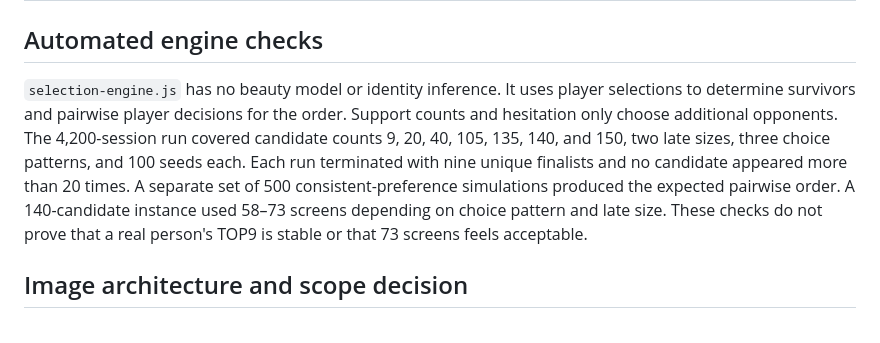
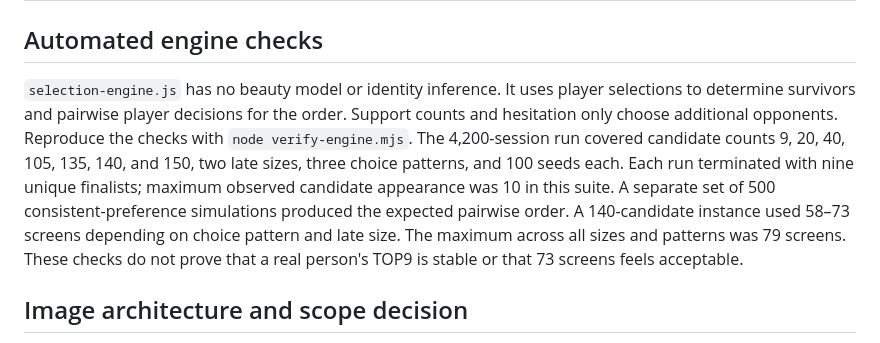
Before and after one commit to nyannko619xxx-oss/-blind-face-select, a Markdown page: VERIFICATION.md, the part around the change. Rendered like a GitHub page.

Commit message:
Record reproducible simulation command and results

```diff
--- a/VERIFICATION.md
+++ b/VERIFICATION.md
@@ -13,7 +13,7 @@ The repository and GitHub Pages are the implementation baseline. `app.html` is t
 
 ## Automated engine checks
 
-`selection-engine.js` has no beauty model or identity inference. It uses player selections to determine survivors and pairwise player decisions for the order. Support counts and hesitation only choose additional opponents. The 4,200-session run covered candidate counts 9, 20, 40, 105, 135, 140, and 150, two late sizes, three choice patterns, and 100 seeds each. Each run terminated with nine unique finalists and no candidate appeared more than 20 times. A separate set of 500 consistent-preference simulations produced the expected pairwise order. A 140-candidate instance used 58–73 screens depending on choice pattern and late size. These checks do not prove that a real person's TOP9 is stable or that 73 screens feels acceptable.
+`selection-engine.js` has no beauty model or identity inference. It uses player selections to determine survivors and pairwise player decisions for the order. Support counts and hesitation only choose additional opponents. Reproduce the checks with `node verify-engine.mjs`. The 4,200-session run covered candidate counts 9, 20, 40, 105, 135, 140, and 150, two late sizes, three choice patterns, and 100 seeds each. Each run terminated with nine unique finalists; maximum observed candidate appearance was 10 in this suite. A separate set of 500 consistent-preference simulations produced the expected pairwise order. A 140-candidate instance used 58–73 screens depending on choice pattern and late size. The maximum across all sizes and patterns was 79 screens. These checks do not prove that a real person's TOP9 is stable or that 73 screens feels acceptable.
 
 ## Image architecture and scope decision
 
```
